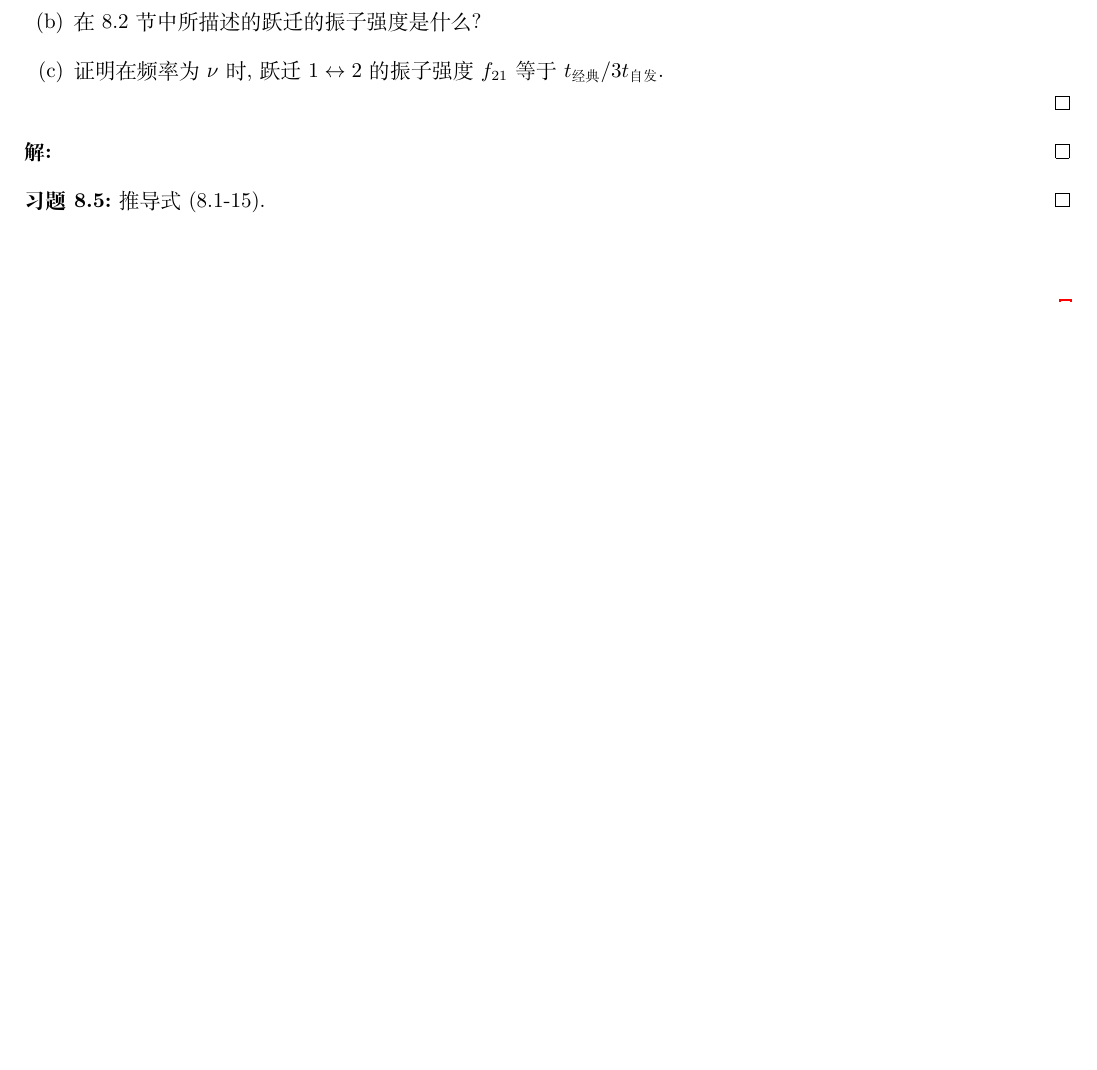
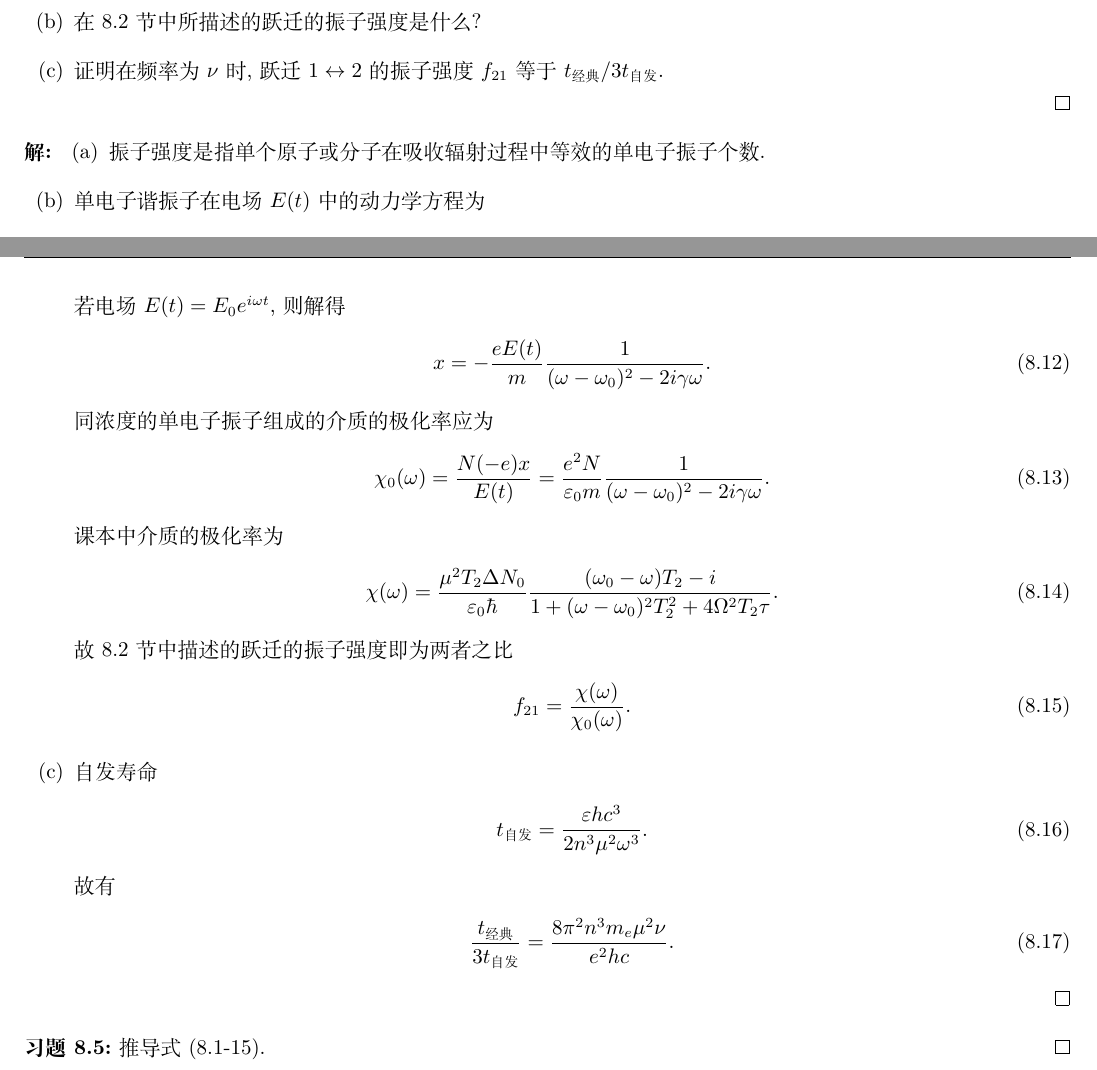
Before and after one commit to Chen-Jialin/Quantum-Electronics-Assignments, a LaTeX document (chap-8.tex): part of page 2 of 4 before the commit and two parts of pages 2 and 3 of 4 after it, the two joined at a grey line, cut so that both start at the same text, the shorter picture padded with empty space. Compiled offline with XeLaTeX.

Commit message:
8.4 semi-finished

```diff
--- a/chap-8.tex
+++ b/chap-8.tex
@@ -92,7 +92,37 @@
     \end{itemize}
 \end{exe}
 \begin{sol}
-
+    \begin{itemize}
+        \item[(a)] 振子强度是指单个原子或分子在吸收辐射过程中等效的单电子振子个数.
+        \item[(b)] 单电子谐振子在电场 $E(t)$ 中的动力学方程为
+        \begin{align}
+            m\ddot{x}=-eE(t)-\omega_0^2x-2\gamma x,
+        \end{align}
+        若电场 $E(t)=E_0e^{i\omega t}$, 则解得
+        \begin{align}
+            x=-\frac{eE(t)}{m}\frac{1}{(\omega-\omega_0)^2-2i\gamma\omega}.
+        \end{align}
+        同浓度的单电子振子组成的介质的极化率应为
+        \begin{align}
+            \chi_0(\omega)=\frac{N(-e)x}{E(t)}=\frac{e^2N}{\varepsilon_0m}\frac{1}{(\omega-\omega_0)^2-2i\gamma\omega}.
+        \end{align}
+        课本中介质的极化率为
+        \begin{align}
+            \chi(\omega)=\frac{\mu^2T_2\Delta N_0}{\varepsilon_0\hbar}\frac{(\omega_0-\omega)T_2-i}{1+(\omega-\omega_0)^2T_2^2+4\Omega^2T_2\tau}.
+        \end{align}
+        故 8.2 节中描述的跃迁的振子强度即为两者之比
+        \begin{align}
+            f_{21}=\frac{\chi(\omega)}{\chi_0(\omega)}.
+        \end{align}
+        \item[(c)] 自发寿命
+        \begin{align}
+            t_{\text{自发}}=\frac{\varepsilon hc^3}{2n^3\mu^2\omega^3}.
+        \end{align}
+        故有
+        \begin{align}
+            \frac{t_{\text{经典}}}{3t_{\text{自发}}}=\frac{8\pi^2n^3m_e\mu^2\nu}{e^2hc}.
+        \end{align}
+    \end{itemize}% 存疑
 \end{sol}
 
 \begin{exe}
```
